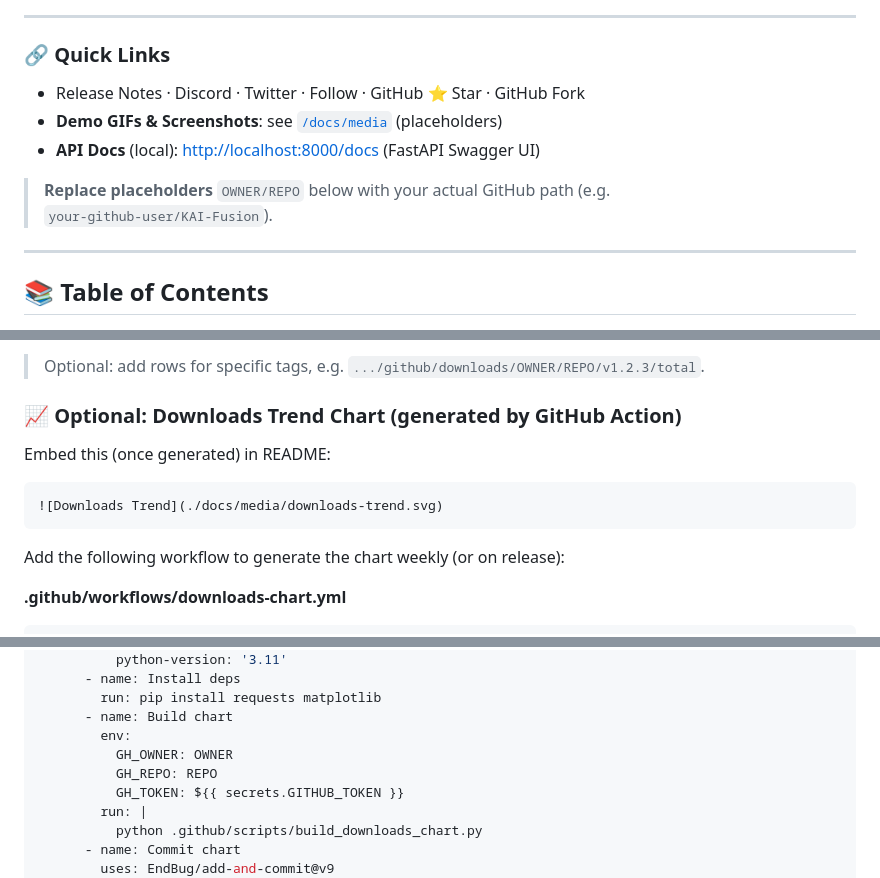
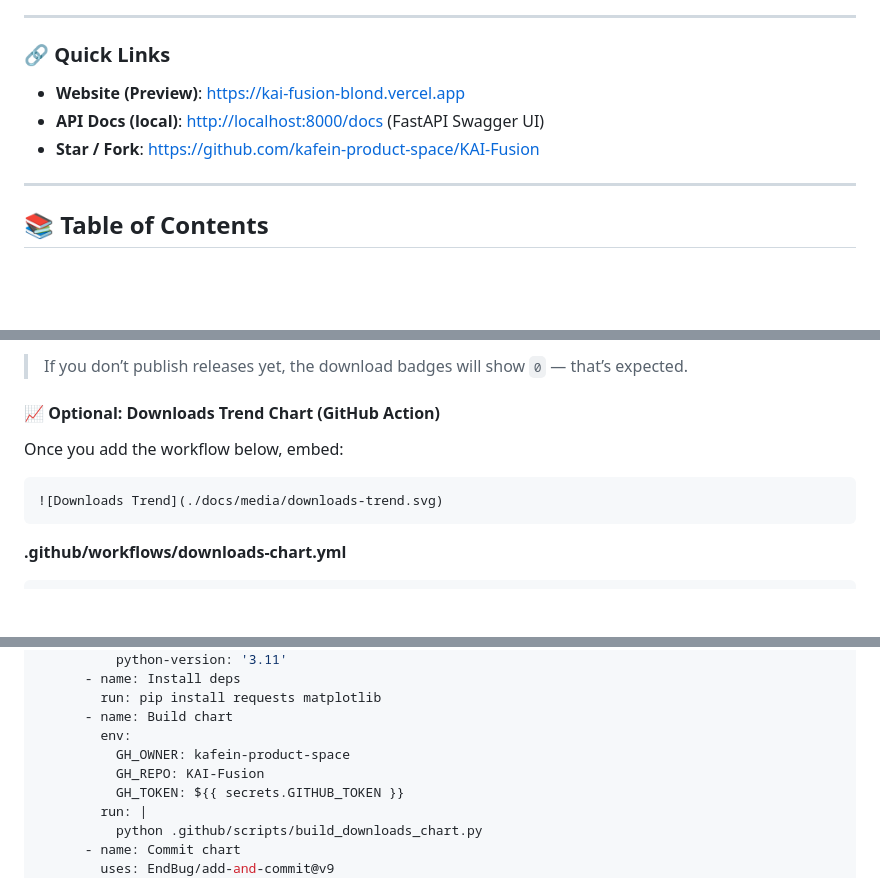
Before and after one commit to kafein-product-space/KAI-Fusion, a Markdown page: README.md, 3 parts joined by grey strips. Drawn GitHub-style; blank space fills up the shorter version.

````diff
--- a/README.md
+++ b/README.md
@@ -8,11 +27,9 @@
 
 ### 🔗 Quick Links
 
-* Release Notes · Discord · Twitter · Follow · GitHub ⭐ Star · GitHub Fork
-* **Demo GIFs & Screenshots**: see [`/docs/media`](./docs/media) (placeholders)
-* **API Docs** (local): [http://localhost:8000/docs](http://localhost:8000/docs) (FastAPI Swagger UI)
-
-> **Replace placeholders** `OWNER/REPO` below with your actual GitHub path (e.g. `your‑github‑user/KAI‑Fusion`).
+* **Website (Preview)**: [https://kai-fusion-blond.vercel.app](https://kai-fusion-blond.vercel.app)
+* **API Docs (local)**: [http://localhost:8000/docs](http://localhost:8000/docs) (FastAPI Swagger UI)
+* **Star / Fork**: [https://github.com/kafein-product-space/KAI-Fusion](https://github.com/kafein-product-space/KAI-Fusion)
 
 ---
 
@@ -331,15 +333,13 @@ KAI-Fusion/
 
-> Optional: add rows for specific tags, e.g. `.../github/downloads/OWNER/REPO/v1.2.3/total`.
+> If you don’t publish releases yet, the download badges will show `0` — that’s expected.
 
-### 📈 Optional: Downloads Trend Chart (generated by GitHub Action)
+#### 📈 Optional: Downloads Trend Chart (GitHub Action)
 
-Embed this (once generated) in README:
+Once you add the workflow below, embed:
 
 ```md
 ![Downloads Trend](./docs/media/downloads-trend.svg)
 ```
-
-Add the following workflow to generate the chart weekly (or on release):
 
 **.github/workflows/downloads-chart.yml**
 
@@ -362,8 +362,8 @@ jobs:
         run: pip install requests matplotlib
       - name: Build chart
         env:
-          GH_OWNER: OWNER
-          GH_REPO: REPO
+          GH_OWNER: kafein-product-space
+          GH_REPO: KAI-Fusion
           GH_TOKEN: ${{ secrets.GITHUB_TOKEN }}
         run: |
           python .github/scripts/build_downloads_chart.py
````
Also changed, not shown: other parts of README.md (+49 -37 lines).
